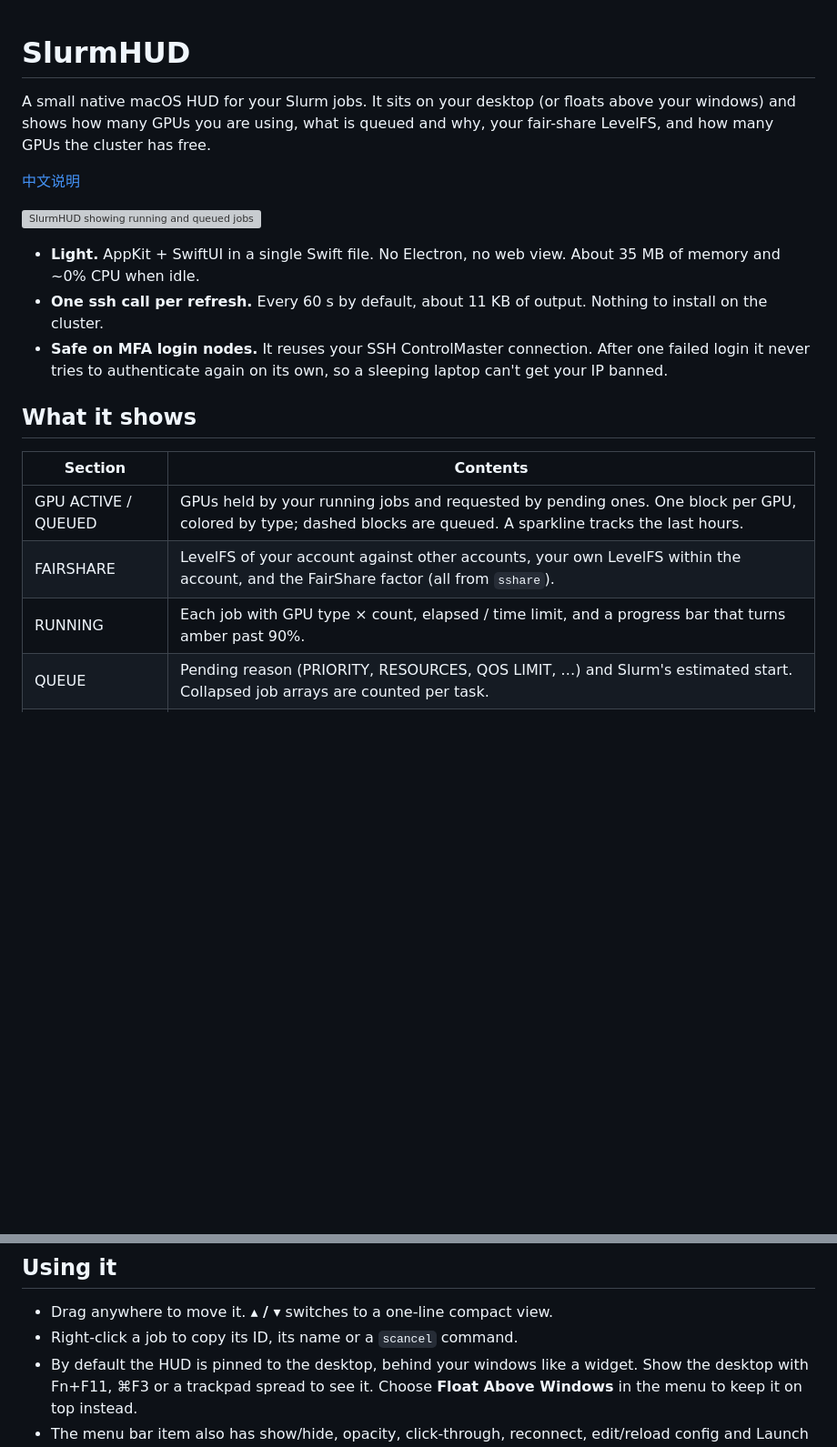
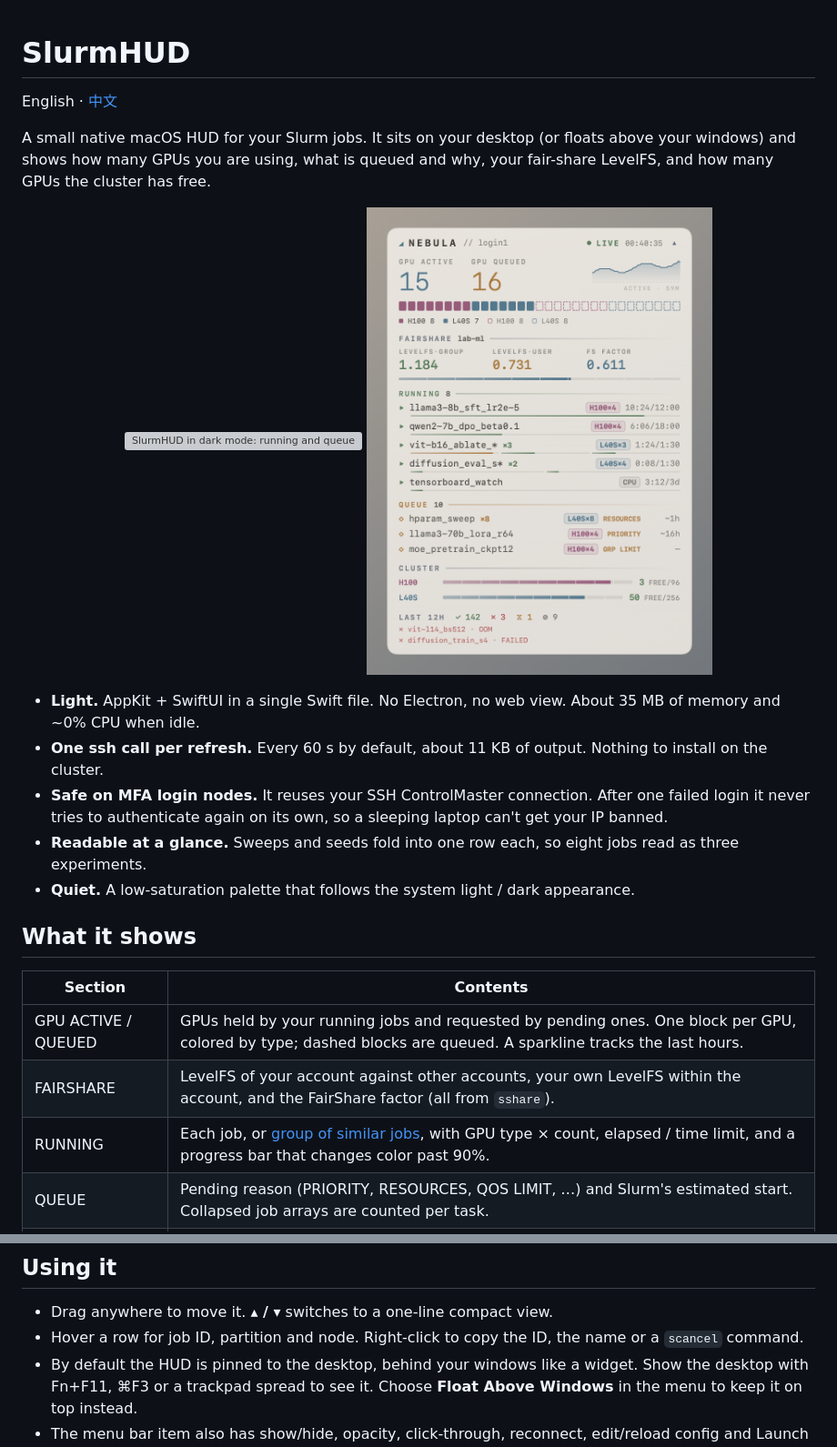
Before and after one commit to sunfly04/slurm-hud, a Markdown page: README.md, 2 parts joined by grey strips. Shown at 91% size. GitHub-like rendering; pictures changed too: docs/screenshot-light.png (added); blank space fills up the shorter version; grey boxes are pictures that could not be loaded.

```diff
--- a/README.md
+++ b/README.md
@@ -1,16 +1,21 @@
 # SlurmHUD
+
+English · [中文](README.zh-CN.md)
 
 A small native macOS HUD for your Slurm jobs. It sits on your desktop (or floats above your windows) and shows
 how many GPUs you are using, what is queued and why, your fair-share LevelFS, and how many GPUs the cluster has free.
 
-[中文说明](README.zh-CN.md)
-
-![SlurmHUD showing running and queued jobs, fair-share and cluster capacity](docs/screenshot.png)
+<p align="center">
+  <img src="docs/screenshot.png" width="380" alt="SlurmHUD in dark mode: running and queued jobs, fair-share and cluster capacity">
+  <img src="docs/screenshot-light.png" width="380" alt="The same HUD in light mode">
+</p>
 
 - **Light.** AppKit + SwiftUI in a single Swift file. No Electron, no web view. About 35 MB of memory and ~0% CPU when idle.
 - **One ssh call per refresh.** Every 60 s by default, about 11 KB of output. Nothing to install on the cluster.
 - **Safe on MFA login nodes.** It reuses your SSH ControlMaster connection. After one failed login it never tries
   to authenticate again on its own, so a sleeping laptop can't get your IP banned.
+- **Readable at a glance.** Sweeps and seeds fold into one row each, so eight jobs read as three experiments.
+- **Quiet.** A low-saturation palette that follows the system light / dark appearance.
 
 ## What it shows
 
@@ -18,7 +23,7 @@ how many GPUs you are using, what is queued and why, your fair-share LevelFS, an
 |---|---|
 | GPU ACTIVE / QUEUED | GPUs held by your running jobs and requested by pending ones. One block per GPU, colored by type; dashed blocks are queued. A sparkline tracks the last hours. |
 | FAIRSHARE | LevelFS of your account against other accounts, your own LevelFS within the account, and the FairShare factor (all from `sshare`). |
-| RUNNING | Each job with GPU type × count, elapsed / time limit, and a progress bar that turns amber past 90%. |
+| RUNNING | Each job, or [group of similar jobs](#grouping-jobs), with GPU type × count, elapsed / time limit, and a progress bar that changes color past 90%. |
 | QUEUE | Pending reason (PRIORITY, RESOURCES, QOS LIMIT, …) and Slurm's estimated start. Collapsed job arrays are counted per task. |
 | CLUSTER | Free / total GPUs per type, counting only nodes that can take new work (down, draining and unresponsive nodes are excluded). |
 | LAST 12H | Completed, failed, timed-out and cancelled jobs, plus the most recent failures. |
@@ -102,7 +123,7 @@ How it avoids lockouts:
 ## Using it
 
 - Drag anywhere to move it. **▴ / ▾** switches to a one-line compact view.
-- Right-click a job to copy its ID, its name or a `scancel` command.
+- Hover a row for job ID, partition and node. Right-click to copy the ID, the name or a `scancel` command.
 - By default the HUD is pinned to the desktop, behind your windows like a widget. Show the desktop with Fn+F11, ⌘F3
   or a trackpad spread to see it. Choose **Float Above Windows** in the menu to keep it on top instead.
 - The menu bar item also has show/hide, opacity, click-through, reconnect, edit/reload config and Launch at Login.
```
Also changed, not shown: other parts of README.md (+23 -7 lines), README.zh-CN.md (+29 -11 lines), 1 other file.
